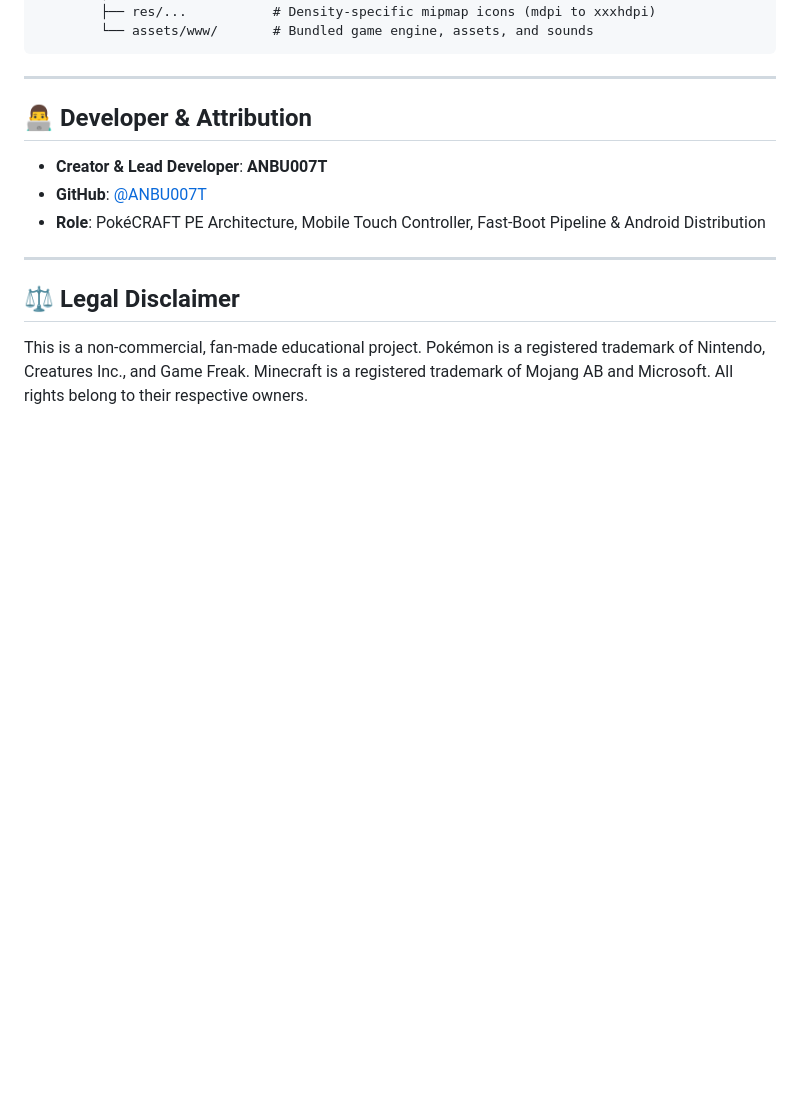
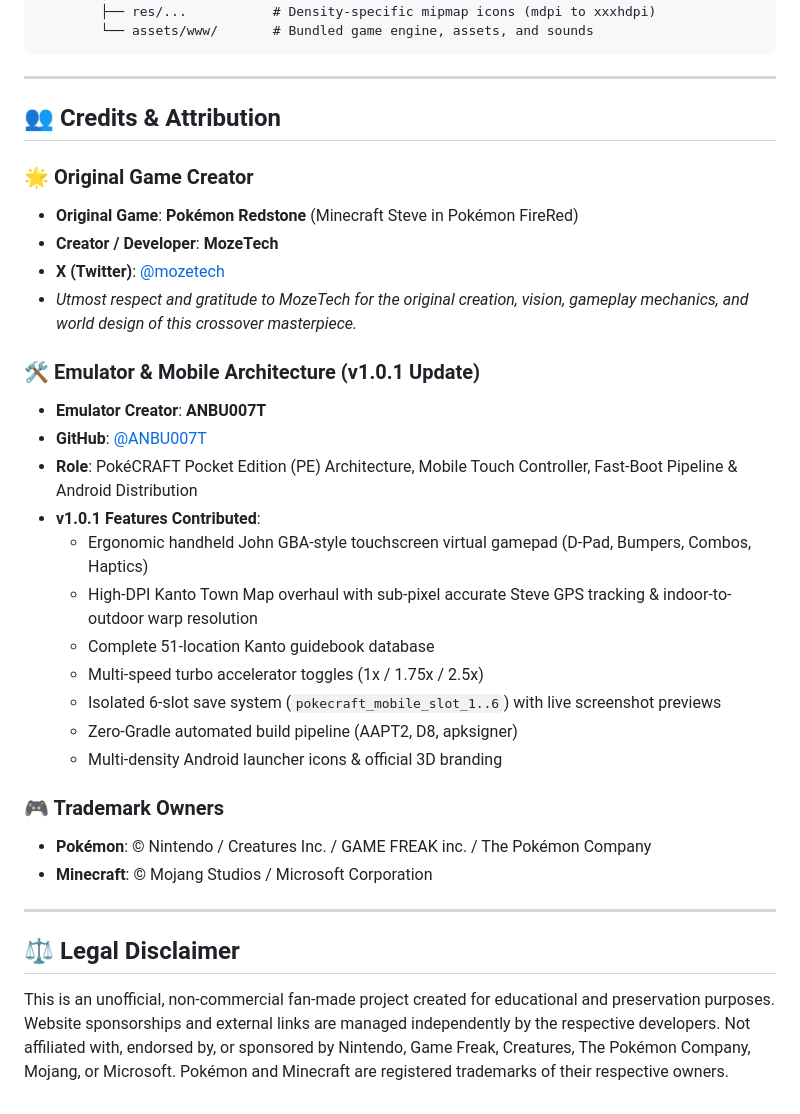
Before and after one commit to ANBU007T/pokecraft-redstone-version-pocket-edition, a Markdown page: README.md, the part around the change. GitHub-like rendering; blank space fills up the shorter version.

Commit message:
docs: add credits and respect for original creator MozeTech (@mozetech) and emulator creator ANBU007T

```diff
--- a/README.md
+++ b/README.md
@@ -127,14 +127,33 @@ pokecraft-redstone-version-pocket-edition/
 
 ---
 
-## 👨‍💻 Developer & Attribution
+## 👥 Credits & Attribution
 
-* **Creator & Lead Developer**: **ANBU007T**
+### 🌟 Original Game Creator
+* **Original Game**: **Pokémon Redstone** (Minecraft Steve in Pokémon FireRed)
+* **Creator / Developer**: **MozeTech**
+* **X (Twitter)**: [@mozetech](https://x.com/mozetech)
+* *Utmost respect and gratitude to MozeTech for the original creation, vision, gameplay mechanics, and world design of this crossover masterpiece.*
+
+### 🛠️ Emulator & Mobile Architecture (v1.0.1 Update)
+* **Emulator Creator**: **ANBU007T**
 * **GitHub**: [@ANBU007T](https://github.com/ANBU007T)
-* **Role**: PokéCRAFT PE Architecture, Mobile Touch Controller, Fast-Boot Pipeline & Android Distribution
+* **Role**: PokéCRAFT Pocket Edition (PE) Architecture, Mobile Touch Controller, Fast-Boot Pipeline & Android Distribution
+* **v1.0.1 Features Contributed**:
+  * Ergonomic handheld John GBA-style touchscreen virtual gamepad (D-Pad, Bumpers, Combos, Haptics)
+  * High-DPI Kanto Town Map overhaul with sub-pixel accurate Steve GPS tracking & indoor-to-outdoor warp resolution
+  * Complete 51-location Kanto guidebook database
+  * Multi-speed turbo accelerator toggles (1x / 1.75x / 2.5x)
+  * Isolated 6-slot save system (`pokecraft_mobile_slot_1..6`) with live screenshot previews
+  * Zero-Gradle automated build pipeline (AAPT2, D8, apksigner)
+  * Multi-density Android launcher icons & official 3D branding
+
+### 🎮 Trademark Owners
+* **Pokémon**: © Nintendo / Creatures Inc. / GAME FREAK inc. / The Pokémon Company
+* **Minecraft**: © Mojang Studios / Microsoft Corporation
 
 ---
 
 ## ⚖️ Legal Disclaimer
 
-This is a non-commercial, fan-made educational project. Pokémon is a registered trademark of Nintendo, Creatures Inc., and Game Freak. Minecraft is a registered trademark of Mojang AB and Microsoft. All rights belong to their respective owners.
+This is an unofficial, non-commercial fan-made project created for educational and preservation purposes. Website sponsorships and external links are managed independently by the respective developers. Not affiliated with, endorsed by, or sponsored by Nintendo, Game Freak, Creatures, The Pokémon Company, Mojang, or Microsoft. Pokémon and Minecraft are registered trademarks of their respective owners.
```
